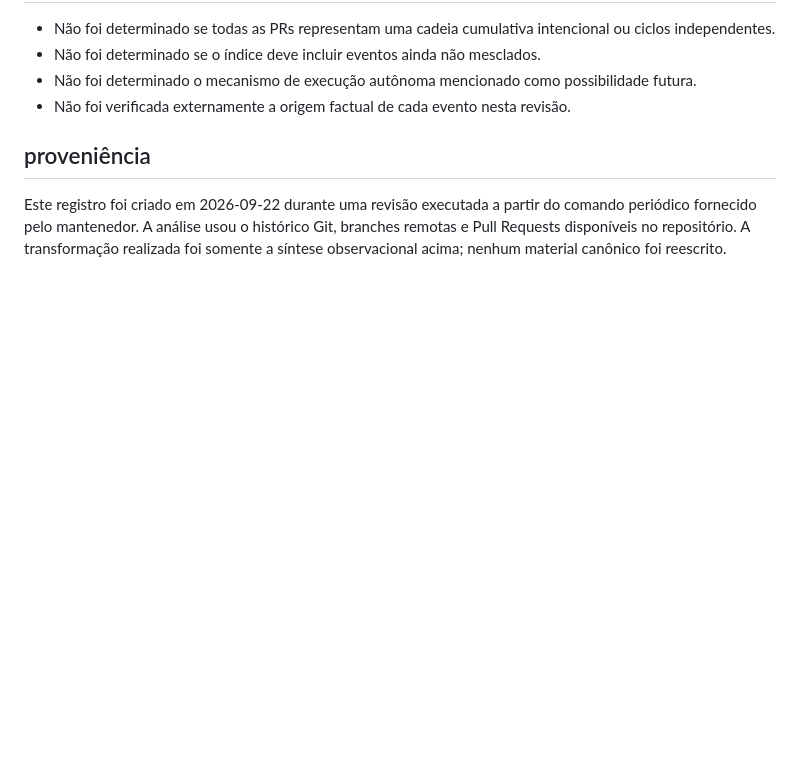
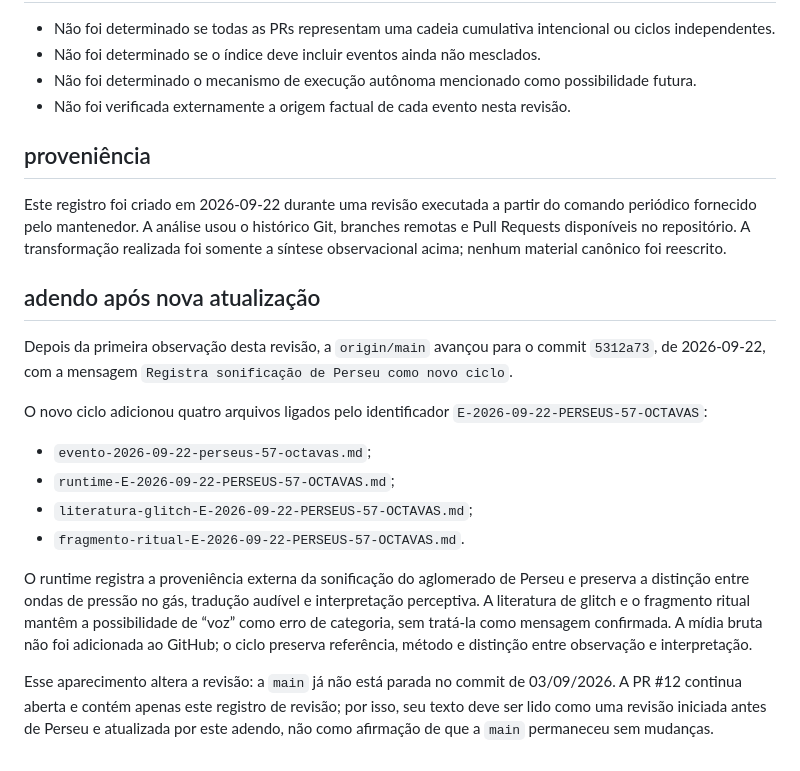
Before and after one commit to wagnerpyter/caixadenoz, a Markdown page: REVISAO-2026-09-22.md, the part around the change. Drawn GitHub-style; blank space fills up the shorter version.

Commit message:
Atualiza revisão com ciclo Perseu

```diff
--- a/REVISAO-2026-09-22.md
+++ b/REVISAO-2026-09-22.md
@@ -85,3 +85,18 @@ A opção mais segura neste ciclo é manter o material visível em PR e não faz
 ## proveniência
 
 Este registro foi criado em 2026-09-22 durante uma revisão executada a partir do comando periódico fornecido pelo mantenedor. A análise usou o histórico Git, branches remotas e Pull Requests disponíveis no repositório. A transformação realizada foi somente a síntese observacional acima; nenhum material canônico foi reescrito.
+
+## adendo após nova atualização
+
+Depois da primeira observação desta revisão, a `origin/main` avançou para o commit `5312a73`, de 2026-09-22, com a mensagem `Registra sonificação de Perseu como novo ciclo`.
+
+O novo ciclo adicionou quatro arquivos ligados pelo identificador `E-2026-09-22-PERSEUS-57-OCTAVAS`:
+
+- `evento-2026-09-22-perseus-57-octavas.md`;
+- `runtime-E-2026-09-22-PERSEUS-57-OCTAVAS.md`;
+- `literatura-glitch-E-2026-09-22-PERSEUS-57-OCTAVAS.md`;
+- `fragmento-ritual-E-2026-09-22-PERSEUS-57-OCTAVAS.md`.
+
+O runtime registra a proveniência externa da sonificação do aglomerado de Perseu e preserva a distinção entre ondas de pressão no gás, tradução audível e interpretação perceptiva. A literatura de glitch e o fragmento ritual mantêm a possibilidade de “voz” como erro de categoria, sem tratá-la como mensagem confirmada. A mídia bruta não foi adicionada ao GitHub; o ciclo preserva referência, método e distinção entre observação e interpretação.
+
+Esse aparecimento altera a revisão: a `main` já não está parada no commit de 03/09/2026. A PR #12 continua aberta e contém apenas este registro de revisão; por isso, seu texto deve ser lido como uma revisão iniciada antes de Perseu e atualizada por este adendo, não como afirmação de que a `main` permaneceu sem mudanças.
```
